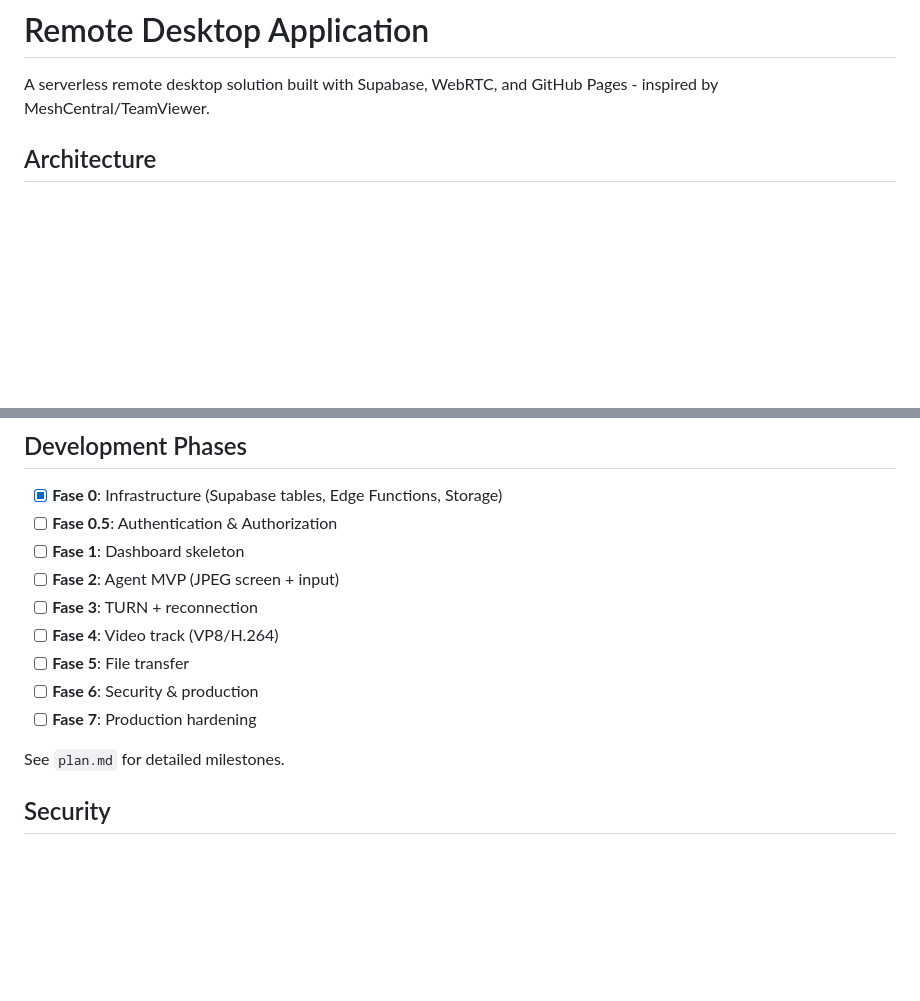
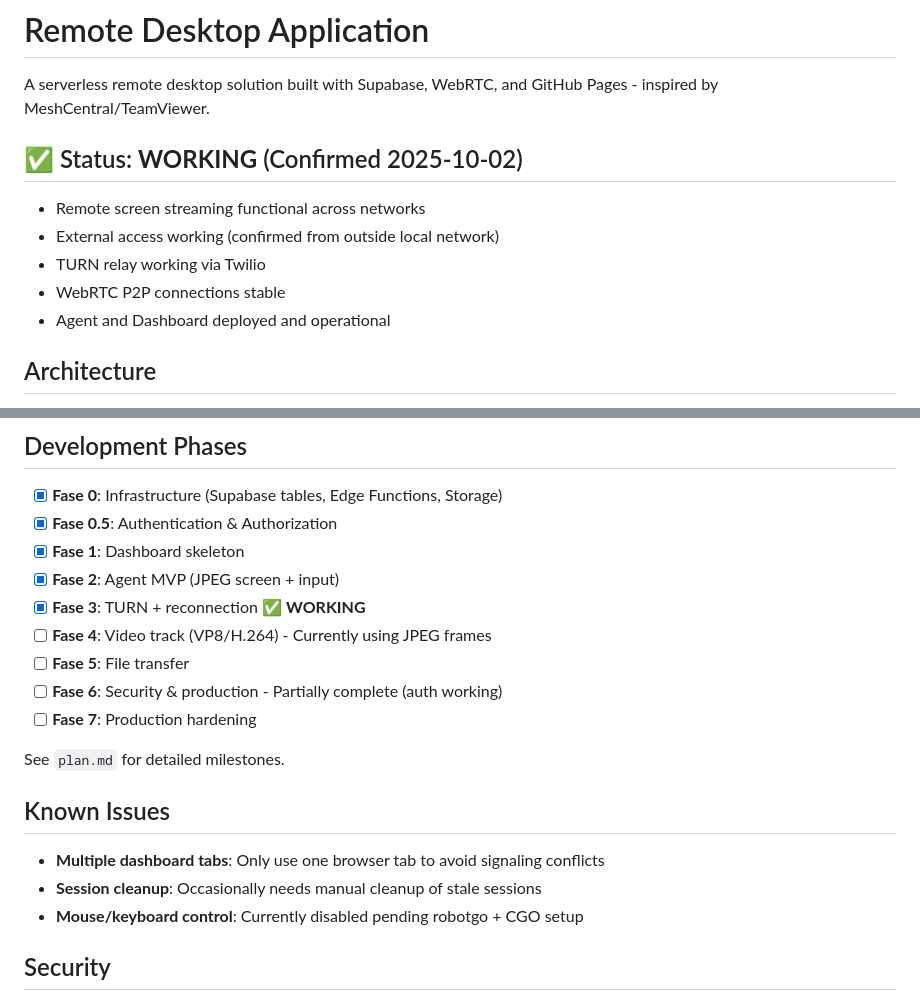
Before and after one commit to stangtennis/Remote, a Markdown page: README.md, 2 parts joined by grey strips. GitHub-like rendering; blank space fills up the shorter version.

Commit message:
Update plan.md and README.md - WebRTC working with TURN relay

```diff
--- a/README.md
+++ b/README.md
@@ -1,6 +1,14 @@
 # Remote Desktop Application
 
 A serverless remote desktop solution built with Supabase, WebRTC, and GitHub Pages - inspired by MeshCentral/TeamViewer.
+
+## ✅ Status: **WORKING** (Confirmed 2025-10-02)
+
+- Remote screen streaming functional across networks
+- External access working (confirmed from outside local network)
+- TURN relay working via Twilio
+- WebRTC P2P connections stable
+- Agent and Dashboard deployed and operational
 
 ## Architecture
 
@@ -98,16 +106,22 @@ signtool sign /f cert.pfx /p password /t http://timestamp.digicert.com remote-ag
 ## Development Phases
 
 - [x] **Fase 0**: Infrastructure (Supabase tables, Edge Functions, Storage)
-- [ ] **Fase 0.5**: Authentication & Authorization
-- [ ] **Fase 1**: Dashboard skeleton
-- [ ] **Fase 2**: Agent MVP (JPEG screen + input)
-- [ ] **Fase 3**: TURN + reconnection
-- [ ] **Fase 4**: Video track (VP8/H.264)
+- [x] **Fase 0.5**: Authentication & Authorization
+- [x] **Fase 1**: Dashboard skeleton
+- [x] **Fase 2**: Agent MVP (JPEG screen + input)
+- [x] **Fase 3**: TURN + reconnection ✅ **WORKING**
+- [ ] **Fase 4**: Video track (VP8/H.264) - Currently using JPEG frames
 - [ ] **Fase 5**: File transfer
-- [ ] **Fase 6**: Security & production
+- [ ] **Fase 6**: Security & production - Partially complete (auth working)
 - [ ] **Fase 7**: Production hardening
 
 See `plan.md` for detailed milestones.
+
+## Known Issues
+
+- **Multiple dashboard tabs**: Only use one browser tab to avoid signaling conflicts
+- **Session cleanup**: Occasionally needs manual cleanup of stale sessions
+- **Mouse/keyboard control**: Currently disabled pending robotgo + CGO setup
 
 ## Security
 
```
Also changed, not shown: plan.md (+43 -11 lines).
